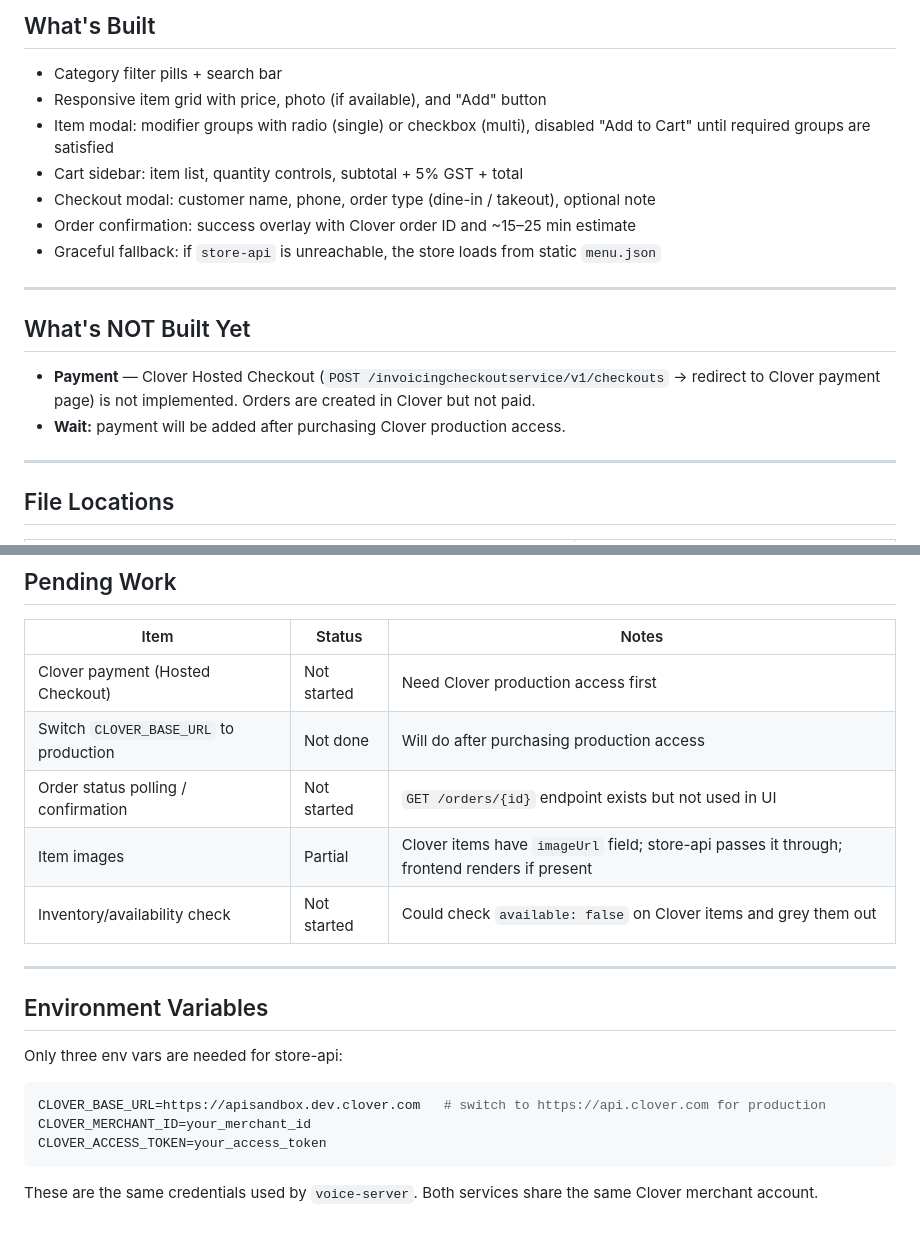
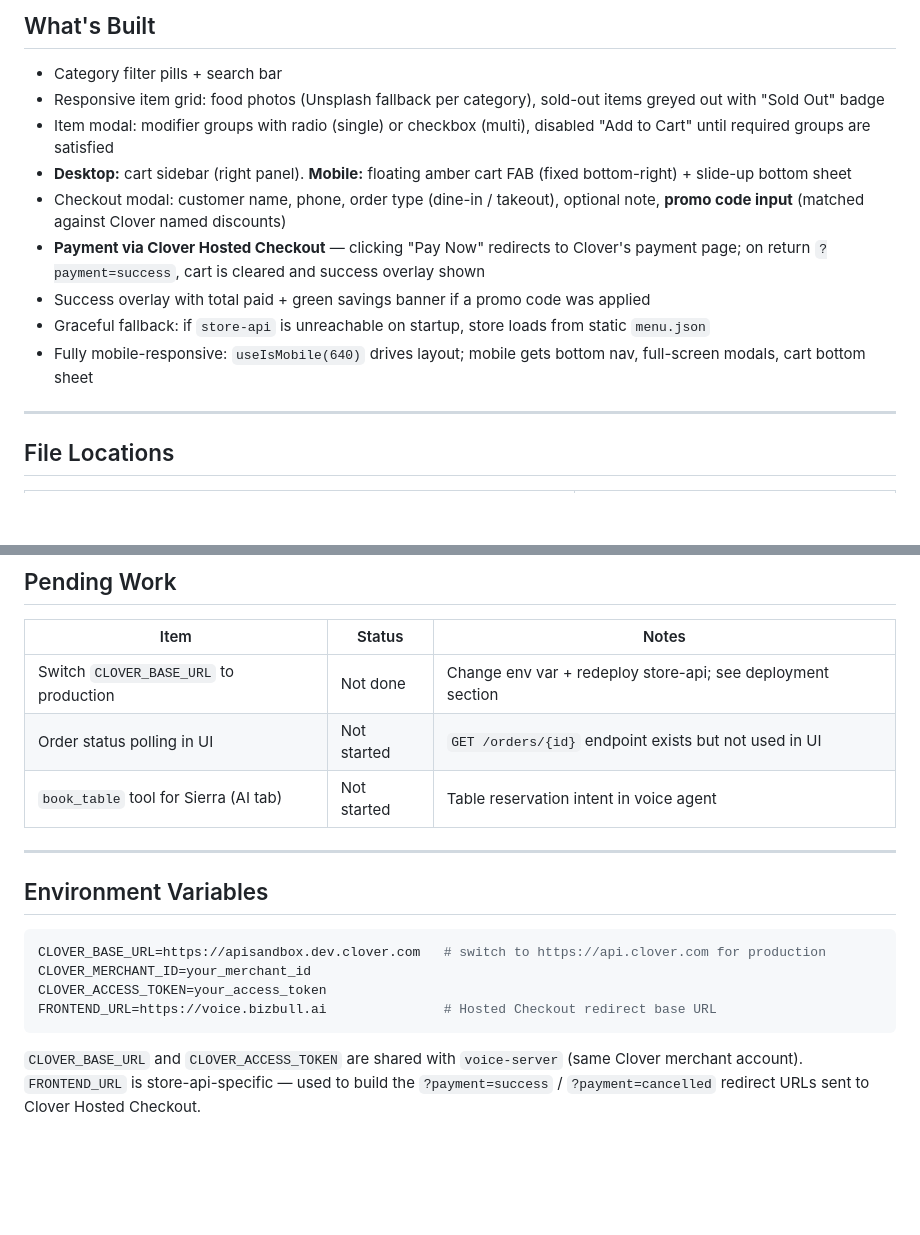
Before and after one commit to Shivek-cmd/Soniox, a Markdown page: docs/store.md, 2 parts joined by grey strips. GitHub-like rendering; blank space fills up the shorter version.

````diff
--- a/docs/store.md
+++ b/docs/store.md
@@ -9,19 +9,14 @@ This is **separate from the AI ordering tab** — no voice, no Sierra, no WebSoc
 ## What's Built
 
 - Category filter pills + search bar
-- Responsive item grid with price, photo (if available), and "Add" button
+- Responsive item grid: food photos (Unsplash fallback per category), sold-out items greyed out with "Sold Out" badge
 - Item modal: modifier groups with radio (single) or checkbox (multi), disabled "Add to Cart" until required groups are satisfied
-- Cart sidebar: item list, quantity controls, subtotal + 5% GST + total
-- Checkout modal: customer name, phone, order type (dine-in / takeout), optional note
-- Order confirmation: success overlay with Clover order ID and ~15–25 min estimate
-- Graceful fallback: if `store-api` is unreachable, the store loads from static `menu.json`
-
----
-
-## What's NOT Built Yet
-
-- **Payment** — Clover Hosted Checkout (`POST /invoicingcheckoutservice/v1/checkouts` → redirect to Clover payment page) is not implemented. Orders are created in Clover but not paid.
-- **Wait:** payment will be added after purchasing Clover production access.
+- **Desktop:** cart sidebar (right panel). **Mobile:** floating amber cart FAB (fixed bottom-right) + slide-up bottom sheet
+- Checkout modal: customer name, phone, order type (dine-in / takeout), optional note, **promo code input** (matched against Clover named discounts)
+- **Payment via Clover Hosted Checkout** — clicking "Pay Now" redirects to Clover's payment page; on return `?payment=success`, cart is cleared and success overlay shown
+- Success overlay with total paid + green savings banner if a promo code was applied
+- Graceful fallback: if `store-api` is unreachable on startup, store loads from static `menu.json`
+- Fully mobile-responsive: `useIsMobile(640)` drives layout; mobile gets bottom nav, full-screen modals, cart bottom sheet
 
 ---
 
@@ -298,22 +334,19 @@ server: {
 
 | Item | Status | Notes |
 |------|--------|-------|
-| Clover payment (Hosted Checkout) | Not started | Need Clover production access first |
-| Switch `CLOVER_BASE_URL` to production | Not done | Will do after purchasing production access |
-| Order status polling / confirmation | Not started | `GET /orders/{id}` endpoint exists but not used in UI |
-| Item images | Partial | Clover items have `imageUrl` field; store-api passes it through; frontend renders if present |
-| Inventory/availability check | Not started | Could check `available: false` on Clover items and grey them out |
+| Switch `CLOVER_BASE_URL` to production | Not done | Change env var + redeploy store-api; see deployment section |
+| Order status polling in UI | Not started | `GET /orders/{id}` endpoint exists but not used in UI |
+| `book_table` tool for Sierra (AI tab) | Not started | Table reservation intent in voice agent |
 
 ---
 
 ## Environment Variables
 
-Only three env vars are needed for store-api:
-
 ```env
 CLOVER_BASE_URL=https://apisandbox.dev.clover.com   # switch to https://api.clover.com for production
 CLOVER_MERCHANT_ID=your_merchant_id
 CLOVER_ACCESS_TOKEN=your_access_token
+FRONTEND_URL=https://voice.bizbull.ai               # Hosted Checkout redirect base URL
 ```
 
-These are the same credentials used by `voice-server`. Both services share the same Clover merchant account.
+`CLOVER_BASE_URL` and `CLOVER_ACCESS_TOKEN` are shared with `voice-server` (same Clover merchant account). `FRONTEND_URL` is store-api-specific — used to build the `?payment=success` / `?payment=cancelled` redirect URLs sent to Clover Hosted Checkout.
````
Also changed, not shown: other parts of docs/store.md (+72 -31 lines), docs/architecture.md (+36 -18 lines).
